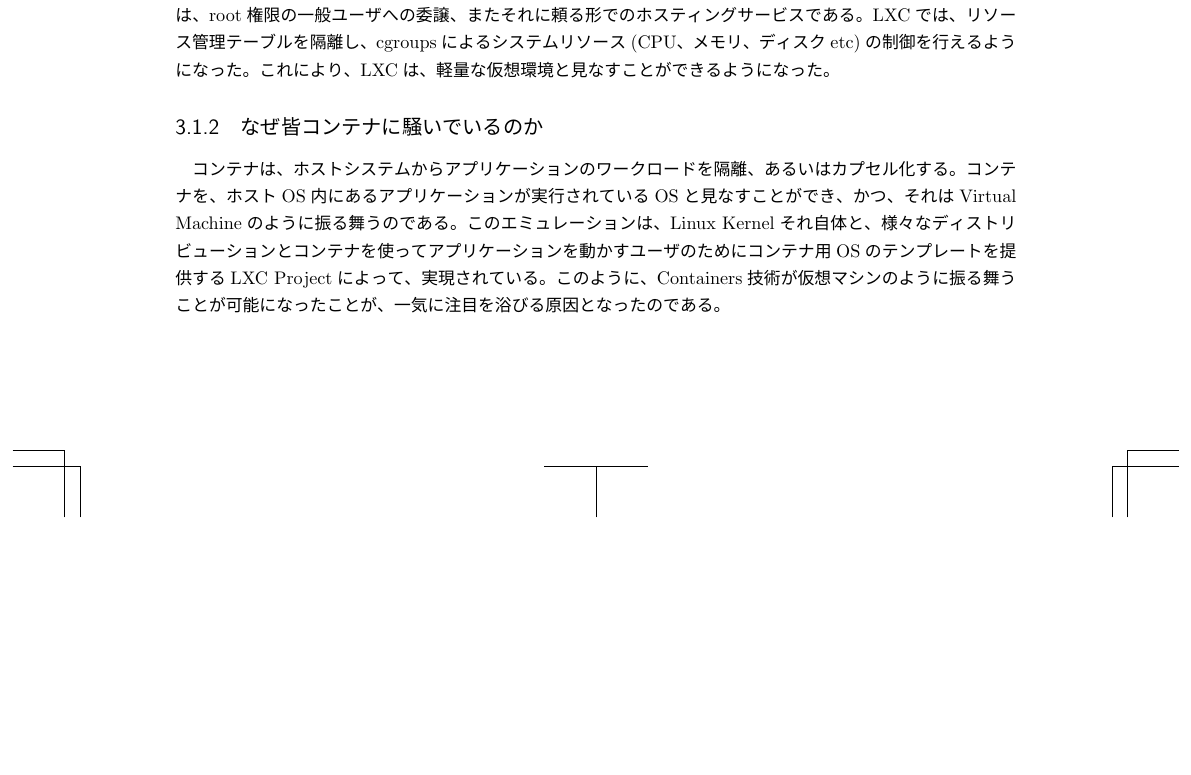
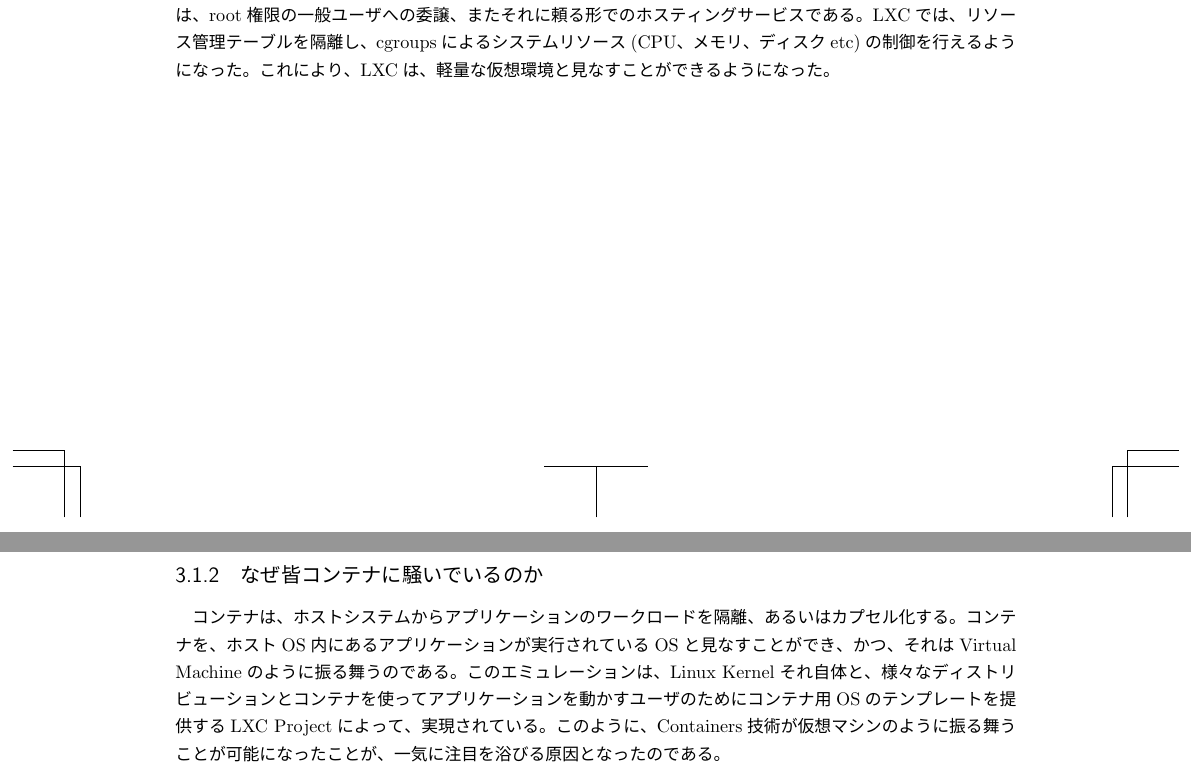
Before and after one commit to Project-VI/c88, a LaTeX book (main.tex): part of page 9 of 16 before the commit and two parts of pages 9 and 10 of 18 after it, the two joined at a grey line, cut so that both start at the same text, the shorter picture padded with empty space. The pictures show the PDF file main.pdf that the author committed with the source.

Commit message:
fainally add newpages

```diff
--- a/main.tex
+++ b/main.tex
@@ -81,6 +81,8 @@ hogehoge
 
 コンテナ技術は、最近登場した新技術ではない。昔から存在し色んな所で採用されている。FreeBSDにはJailがあり、SolarisにはZoneがある。それに加えて、OpenVZやLinux VServerのようなContainersも存在する。その歴史は、chrootに始まり、FreeBSD Jailを経て、Linux Containers(LXC)に至る。chrootでは、大雑把に言って、ディレクトリーツリーの分離を行っていた。プロセスリスト自体は共有するようなモデルである。chrootのユースケースとしては、開発者向けのテスト/ビルド用環境である。FreeBSD Jailでは、chrootの機能に加えて、プロセスリストとネットワークスタックも分離(というか隔離)された。ユースケースとしては、root権限の一般ユーザへの委譲、またそれに頼る形でのホスティングサービスである。LXCでは、リソース管理テーブルを隔離し、cgroupsによるシステムリソース(CPU、メモリ、ディスクetc)の制御を行えるようになった。これにより、LXCは、軽量な仮想環境と見なすことができるようになった。
 
+\newpage
+
 \subsection{なぜ皆コンテナに騒いでいるのか}
 コンテナは、ホストシステムからアプリケーションのワークロードを隔離、あるいはカプセル化する。コンテナを、ホストOS内にあるアプリケーションが実行されているOSと見なすことができ、かつ、それはVirtual Machineのように振る舞うのである。このエミュレーションは、Linux Kernelそれ自体と、様々なディストリビューションとコンテナを使ってアプリケーションを動かすユーザのためにコンテナ用OSのテンプレートを提供するLXC Projectによって、実現されている。このように、Containers技術が仮想マシンのように振る舞うことが可能になったことが、一気に注目を浴びる原因となったのである。
 
@@ -101,6 +103,8 @@ Docker視点から見たLXCとの違いについて説明する。
 Dockerについて言及するエンジニアは、総じてアプリケーション寄りのエンジニアである。Dockerは、軽量な仮想マシンとしての利用というよりもアプリケーションのデプロイに最適化されている。これはDocker自体のAPIやデザインの設計思想に反映されている。それとは対照的に、LXCは軽量な仮想マシンとしての利用に注力している。Dockerには、gitに似たバージョン管理機能が含まれている。バージョン間のdiffの取得やCommit、ロールバックが可能となっている。それによって、Containersの変更を誰がどのように行ったのかについての全てのログを追うことができる。
 
 他にもDockerの利点は多く存在するが、主にこのような点により、Dockerは、コンテナそのもの対する見方を変えるきっかけを作った。今まで軽量な仮想マシンとして見られていたコンテナ技術をアプリケーションとしてのコンテナとしてエンジニアに再認識させることに成功したのである。
+
+\newpage
 
 \section{LXCを使い軽量仮想環境を手に入れよう}
 LXCの基本的なコマンドを使ったコンテナ操作を，Ubuntu14.04をベースにした環境を使って説明していきたい。
@@ -147,6 +151,8 @@ bin/  boot/  dev/  etc/  home/	lib/  lib64/  media/  mnt/
 opt/  proc/  root/	run/  sbin/  srv/  sys/  tmp/  usr/  var/
 \end{lstlisting}
 
+\newpage
+
 \noindent
 インストールしたコンテナの起動には以下のコマンドを実行する。
 
@@ -222,6 +230,7 @@ lxc.utsname = test-container-101
 lxc.rootfs = /var/lib/lxc/test-container-101/rootfs
 \end{lstlisting}
 
+\newpage
 
 \subsection{LXDとは何か}
 LXDについて本家ページを元に少し説明する。LXDとはLinux Container Daemonの略である。Canonical主導で開発が進められているコンテナ技術であり、コンテナに今どきのハイパーバイザーの機能を追加するサーバプログラムである。このデーモンはREST APIを提供しているのでローカルからだけでなくネットワーク経由でのコンテナの操作が可能である。
@@ -263,6 +272,8 @@ $ sudo lxc image list
 +--------+--------------+--------+-------------+--------+------------------------------+
 \end{lstlisting}
 
+\newpage
+
 \subsection{LXDコンテナの起動}
 lxc launchコマンドで起動できる。
 \begin{lstlisting}
```
Also changed, not shown: main.pdf, main.tex (4 more changed lines).
